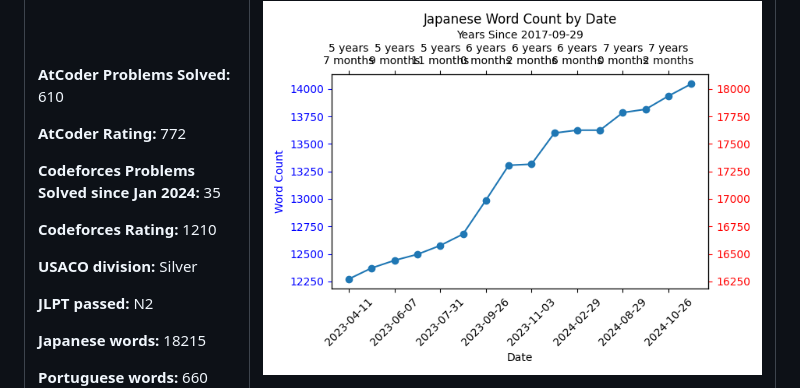
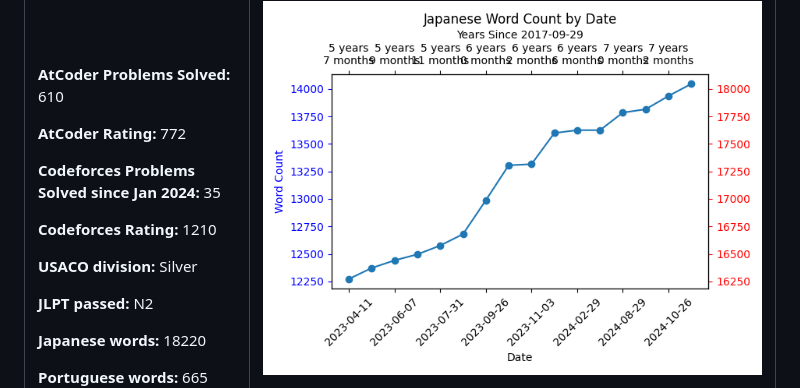
Before and after one commit to isym444/isym444, a Markdown page: README.md, the part around the change. GitHub-like rendering.

Commit message:
Updated stats

```diff
--- a/README.md
+++ b/README.md
@@ -81,9 +81,9 @@ I am a Mexican-British medical doctor and aspiring software engineer. I have rec
 
 **JLPT passed:** N2
 
-**Japanese words:** 18215
+**Japanese words:** 18220
 
-**Portuguese words:** 660
+**Portuguese words:** 665
 
 </td>
 <td>
```
Also changed, not shown: graph_PT.png.
